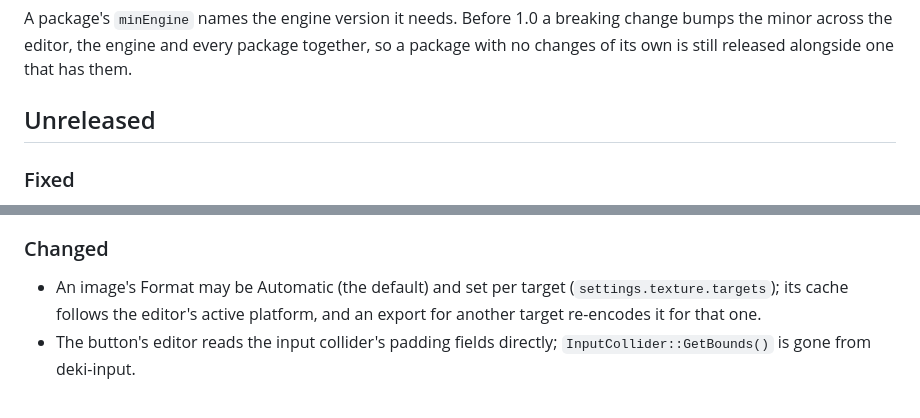
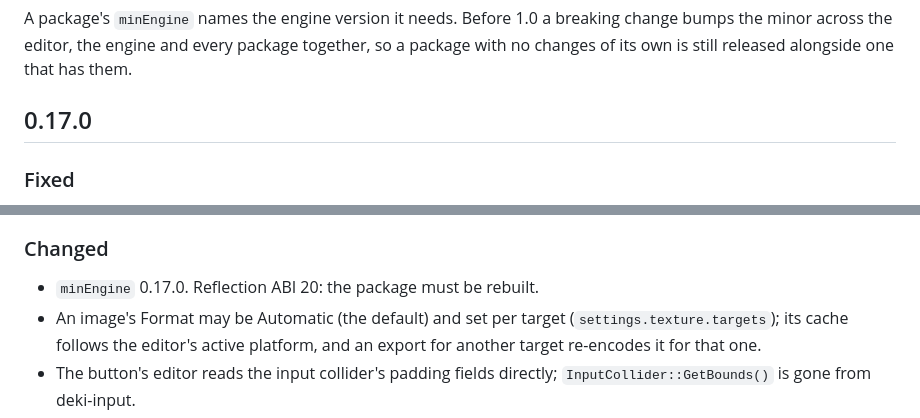
Before and after one commit to dekiengine/deki-2d, a Markdown page: CHANGELOG.md, 2 parts joined by grey strips. Rendered like a GitHub page.

Commit message:
Changelog for 0.17.0
Co-Authored-By: Claude Opus 5.5 (1M context) <noreply@anthropic.com>

```diff
--- a/CHANGELOG.md
+++ b/CHANGELOG.md
@@ -8,7 +8,7 @@ breaking change bumps the minor across the editor, the engine and every
 package together, so a package with no changes of its own is still released
 alongside one that has them.
 
-## Unreleased
+## 0.17.0
 
 ### Fixed
 - **Animations load on a device.** The animation loader registered itself
@@ -43,6 +43,7 @@ alongside one that has them.
   so frames are authored in the image's own pixels whatever the Max Size.
 
 ### Changed
+- `minEngine` 0.17.0. Reflection ABI 20: the package must be rebuilt.
 - An image's Format may be Automatic (the default) and set per target
   (`settings.texture.targets`); its cache follows the editor's active
   platform, and an export for another target re-encodes it for that one.
```
